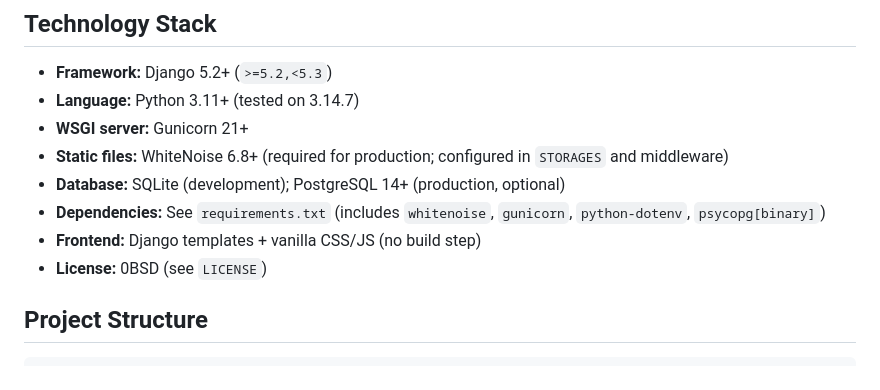
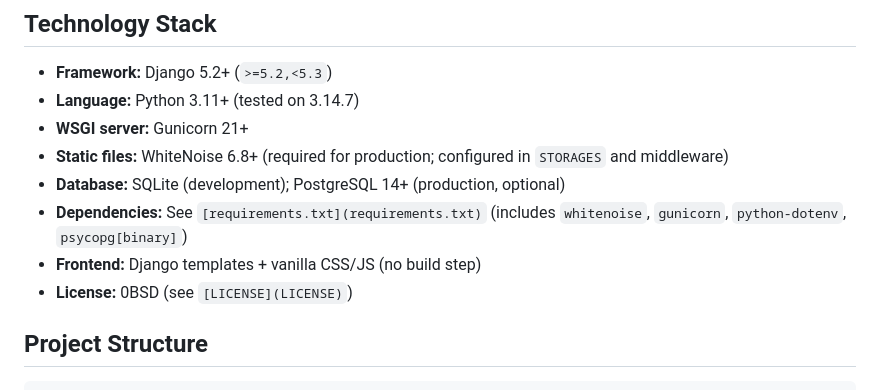
Before and after one commit to igbtw/quadrum-manager, a Markdown page: README.md, the part around the change. Rendered like a GitHub page.

Commit message:
chore(fix links): fix links on README.

```diff
--- a/README.md
+++ b/README.md
@@ -17,9 +17,9 @@ A Django-based web application for managing a school cafeteria (school cafeteria
 - **WSGI server:** Gunicorn 21+
 - **Static files:** WhiteNoise 6.8+ (required for production; configured in `STORAGES` and middleware)
 - **Database:** SQLite (development); PostgreSQL 14+ (production, optional)
-- **Dependencies:** See `requirements.txt` (includes `whitenoise`, `gunicorn`, `python-dotenv`, `psycopg[binary]`)
+- **Dependencies:** See `[requirements.txt](requirements.txt)` (includes `whitenoise`, `gunicorn`, `python-dotenv`, `psycopg[binary]`)
 - **Frontend:** Django templates + vanilla CSS/JS (no build step)
-- **License:** 0BSD (see `LICENSE`)
+- **License:** 0BSD (see `[LICENSE](LICENSE)`)
 
 ## Project Structure
 
```
